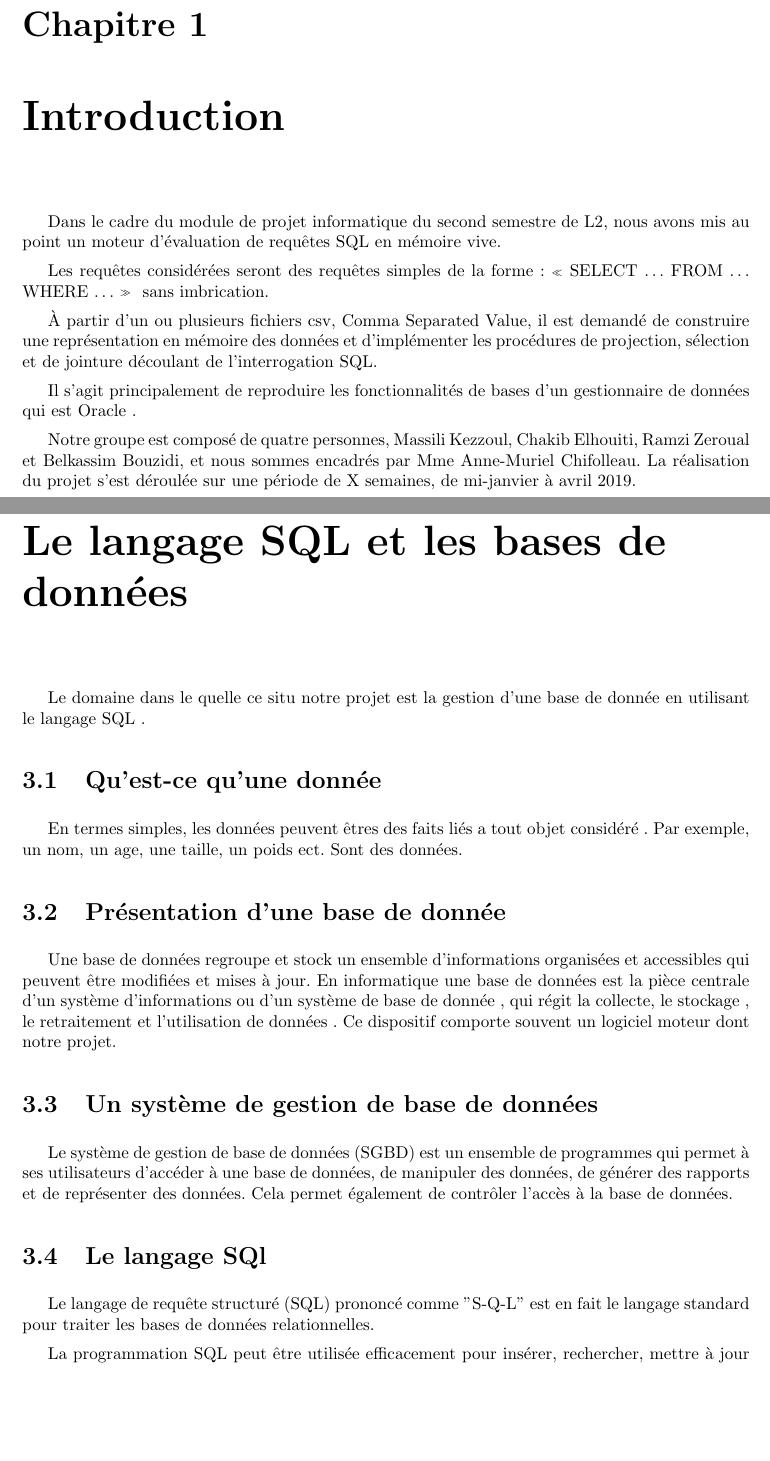
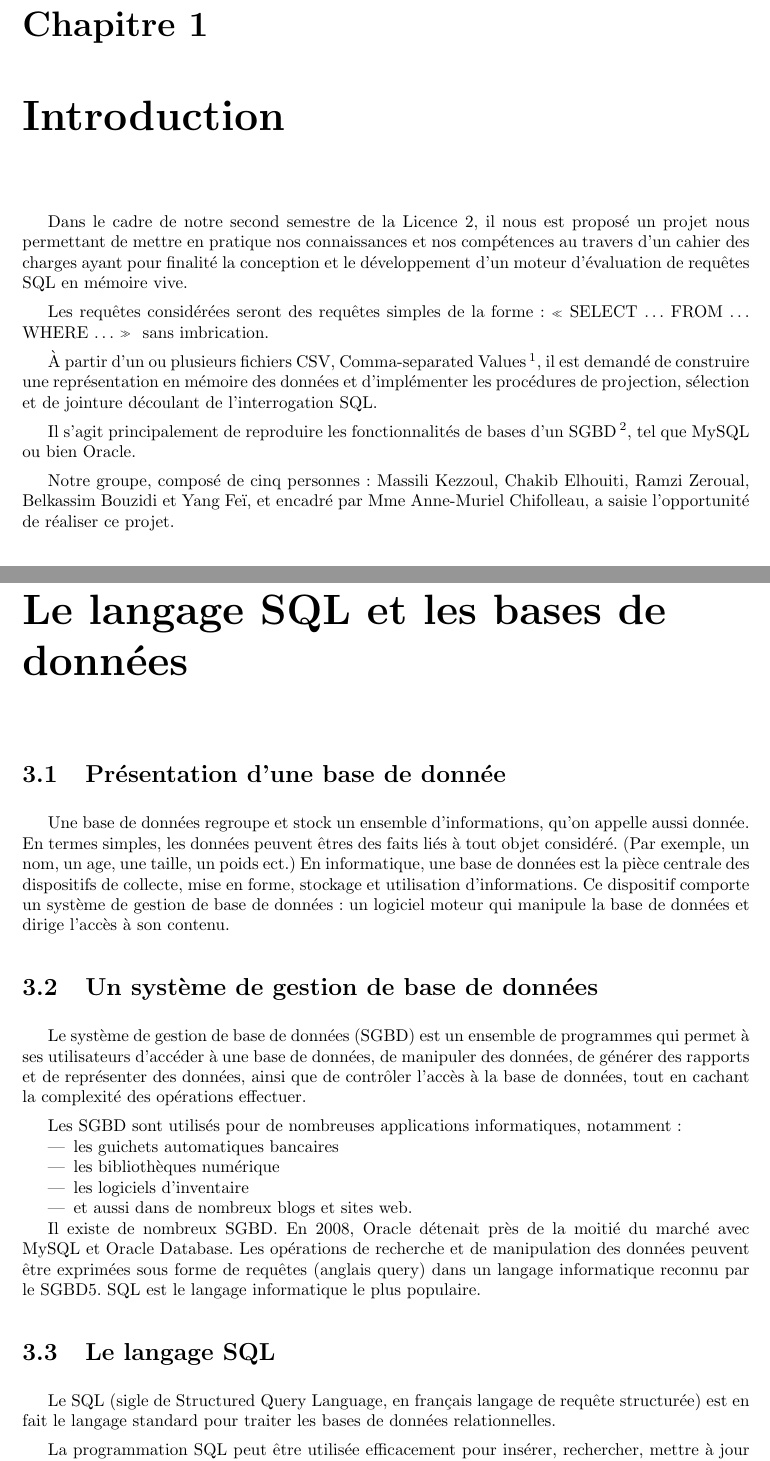
Before and after one commit to massykezzoul/Moteur-SQL, a LaTeX document (rapport/rapport.tex): two parts of pages 3 and 6 of 15, joined at a grey line, cut so that both start at the same text, the shorter picture padded with empty space. Compiled offline with pdfLaTeX.

Commit message:
Modif rap

```diff
--- a/rapport/rapport.tex
+++ b/rapport/rapport.tex
@@ -79,20 +79,24 @@
 
     \chapter{Introduction}
 
-        Dans le cadre du module de projet informatique du second semestre de L2, nous avons mis au point un moteur d’évaluation de requêtes SQL en mémoire vive.
+        Dans le cadre de notre second semestre de la Licence 2,
+        il nous est proposé un projet nous permettant de mettre en pratique nos connaissances et nos compétences
+        au travers d’un cahier des charges ayant pour finalité la conception et le développement d’un moteur d’évaluation de requêtes SQL en mémoire vive.
 
         Les requêtes considérées seront des requêtes simples de la forme : « SELECT … FROM … WHERE … »  sans imbrication.
 
-        À partir d’un ou plusieurs fichiers csv, Comma Separated Value, il est demandé de construire une représentation en mémoire des données et d’implémenter les procédures de projection, sélection et de jointure découlant de l’interrogation SQL.
+        À partir d’un ou plusieurs fichiers CSV, Comma-separated Values\footnote{Comma-separated values, format texte ouvert représentant des données tabulaires sous forme de valeurs séparées par des virgules.},
+        il est demandé de construire une représentation en mémoire des données et d’implémenter les procédures de projection,
+        sélection et de jointure découlant de l’interrogation SQL.
 
-        Il s’agit principalement de reproduire les fonctionnalités de bases d’un gestionnaire de données qui est Oracle .
+        Il s’agit principalement de reproduire les fonctionnalités de bases d’un SGBD\footnote{Système de Gestion de Base de Données}, tel que MySQL ou bien Oracle.
 
-        Notre groupe est composé de quatre personnes, Massili Kezzoul, Chakib Elhouiti, Ramzi Zeroual et Belkassim Bouzidi, et nous sommes encadrés par Mme Anne-Muriel Chifolleau. La réalisation du projet s’est déroulée sur une période de X semaines, de mi-janvier à avril 2019.
+        Notre groupe, composé de cinq personnes : Massili Kezzoul, Chakib Elhouiti, Ramzi Zeroual, Belkassim Bouzidi et Yang Feï, et encadré par Mme Anne-Muriel Chifolleau,
+        a saisie l'opportunité de réaliser ce projet.
 
 % ------------------------------------- %
 % Organisation
 % ------------------------------------- %
-
     \chapter{Organisation du projet}
         \section{Méthodes d’organisation}
 
@@ -128,25 +132,40 @@
 
     \chapter{Le langage SQL et les bases de données}
 
-        Le domaine dans le quelle ce situ notre projet est la gestion d’une base de donnée en utilisant le langage SQL .
+        %Le domaine dans le quelle ce situ notre projet est la gestion d’une base de donnée en utilisant le langage SQL .
 
-        \section{Qu’est-ce qu’une donnée}
-
-            En termes simples, les données peuvent êtres des faits liés a tout objet considéré .
-            Par exemple, un nom, un age, une taille, un poids ect. Sont des données.
-
+        %\section{Qu’est-ce qu’une donnée}
         \section{Présentation d’une base de donnée}
 
-            Une base de données regroupe et stock un ensemble d’informations organisées et accessibles qui peuvent être modifiées et mises à jour. En informatique une base de données est la pièce centrale d’un système d’informations ou d’un système de base de donnée , qui régit la collecte, le stockage , le retraitement et l’utilisation de données . Ce dispositif comporte souvent un logiciel moteur dont notre projet.
+            Une base de données regroupe et stock un ensemble d’informations, qu'on appelle aussi donnée.
+            En termes simples, les données peuvent êtres des faits liés à tout objet considéré.
+            (Par exemple, un nom, un age, une taille, un poids ect.)
+            En informatique, une base de données est la pièce centrale des dispositifs de collecte, mise en forme, stockage et utilisation d'informations.
+            Ce dispositif comporte un système de gestion de base de données : un logiciel moteur qui manipule la base de données et dirige l'accès à son contenu.
+
+
 
         \section{Un système de gestion de base de données}
 
-            Le système de gestion de base de données (SGBD) est un ensemble de programmes qui permet à ses utilisateurs d'accéder à une base de données, de manipuler des données, de générer des rapports et de représenter des données.
-            Cela permet également de contrôler l'accès à la base de données.
+            Le système de gestion de base de données (SGBD) est un ensemble de programmes qui permet à ses utilisateurs d'accéder à une base de données, de manipuler des données, de générer des rapports et de représenter des données,
+            ainsi que de contrôler l'accès à la base de données, tout en cachant la complexité des opérations effectuer.
 
-        \section{Le langage SQl}
+            Les SGBD sont utilisés pour de nombreuses applications informatiques, notamment :
+            \begin{itemize}
+                \item les guichets automatiques bancaires
+                \item les bibliothèques numérique
+                \item les logiciels d'inventaire
+                \item et aussi dans de nombreux blogs et sites web.
+            \end{itemize}
 
-            Le langage de requête structuré (SQL) prononcé comme "S-Q-L" est en fait le langage standard pour traiter les bases de données relationnelles.
+            Il existe de nombreux SGBD. En 2008, Oracle détenait près de la moitié du marché avec MySQL et Oracle Database.
+            Les opérations de recherche et de manipulation des données peuvent être exprimées sous forme de requêtes (anglais query)
+            dans un langage informatique reconnu par le SGBD5. SQL est le langage informatique le plus populaire.
+
+
+        \section{Le langage SQL}
+
+            Le SQL (sigle de Structured Query Language, en français langage de requête structurée) est en fait le langage standard pour traiter les bases de données relationnelles.
 
             La programmation SQL peut être utilisée efficacement pour insérer, rechercher, mettre à jour et supprimer des enregistrements de base de données.
 
```
Also changed, not shown: rapport/rapport.tex (3 more changed lines).
